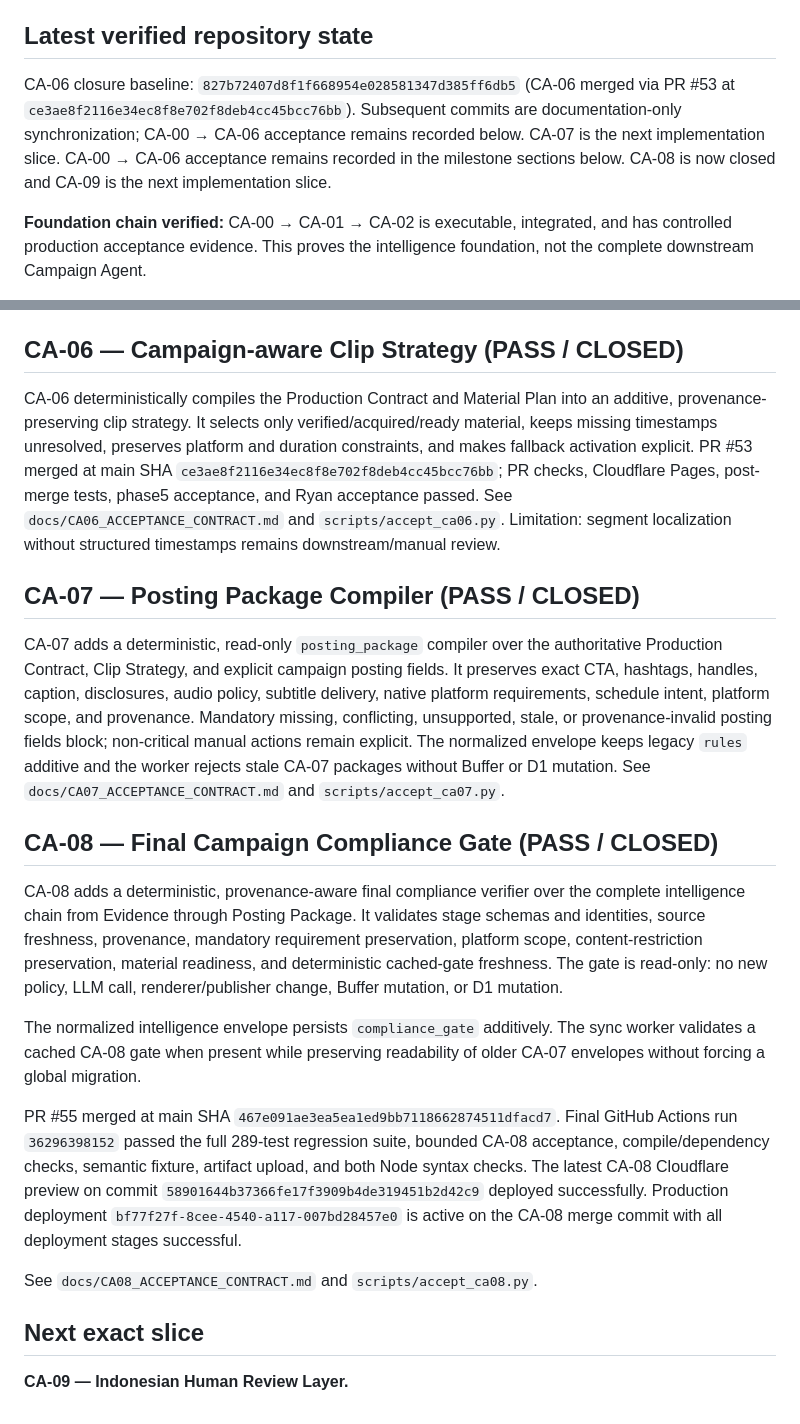
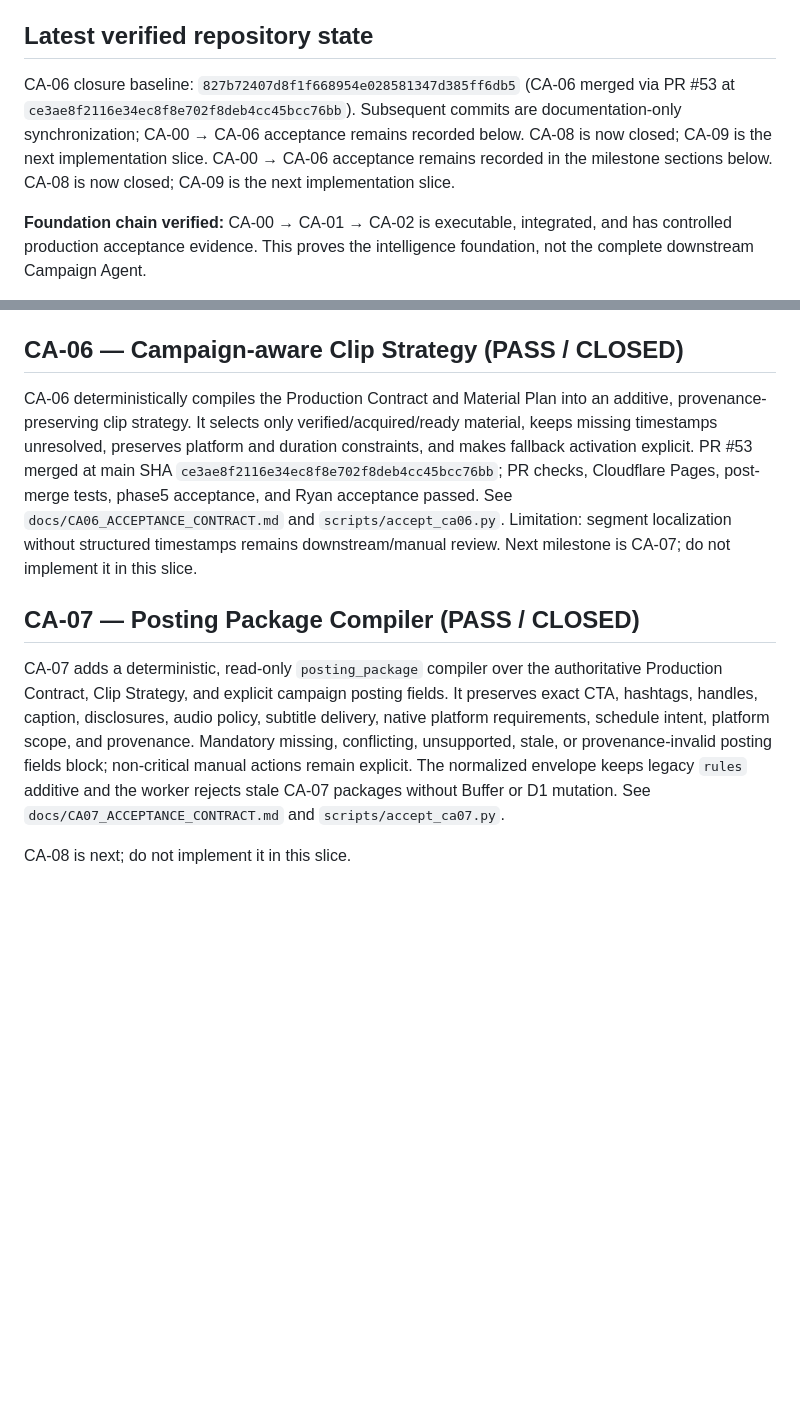
Before and after one commit to ibank31/scrapper-engine, a Markdown page: STATUS.md, 2 parts joined by grey strips. GitHub-like rendering; blank space fills up the shorter version.

```diff
--- a/STATUS.md
+++ b/STATUS.md
@@ -19,7 +19,7 @@ Ryan Zofay is a regression case, not the product target.
 
 ## Latest verified repository state
 
-CA-06 closure baseline: `827b72407d8f1f668954e028581347d385ff6db5` (CA-06 merged via PR #53 at `ce3ae8f2116e34ec8f8e702f8deb4cc45bcc76bb`). Subsequent commits are documentation-only synchronization; CA-00 → CA-06 acceptance remains recorded below. CA-07 is the next implementation slice. CA-00 → CA-06 acceptance remains recorded in the milestone sections below. CA-08 is now closed and CA-09 is the next implementation slice.
+CA-06 closure baseline: `827b72407d8f1f668954e028581347d385ff6db5` (CA-06 merged via PR #53 at `ce3ae8f2116e34ec8f8e702f8deb4cc45bcc76bb`). Subsequent commits are documentation-only synchronization; CA-00 → CA-06 acceptance remains recorded below. CA-08 is now closed; CA-09 is the next implementation slice. CA-00 → CA-06 acceptance remains recorded in the milestone sections below. CA-08 is now closed; CA-09 is the next implementation slice.
 
 **Foundation chain verified:** CA-00 → CA-01 → CA-02 is executable, integrated, and has controlled production acceptance evidence. This proves the intelligence foundation, not the complete downstream Campaign Agent.
 
@@ -110,22 +110,10 @@ CA-05 deterministically compiles the CA-04 Material Contract into a provenance-p
 
 ## CA-06 — Campaign-aware Clip Strategy (PASS / CLOSED)
 
-CA-06 deterministically compiles the Production Contract and Material Plan into an additive, provenance-preserving clip strategy. It selects only verified/acquired/ready material, keeps missing timestamps unresolved, preserves platform and duration constraints, and makes fallback activation explicit. PR #53 merged at main SHA `ce3ae8f2116e34ec8f8e702f8deb4cc45bcc76bb`; PR checks, Cloudflare Pages, post-merge tests, phase5 acceptance, and Ryan acceptance passed. See `docs/CA06_ACCEPTANCE_CONTRACT.md` and `scripts/accept_ca06.py`. Limitation: segment localization without structured timestamps remains downstream/manual review.
+CA-06 deterministically compiles the Production Contract and Material Plan into an additive, provenance-preserving clip strategy. It selects only verified/acquired/ready material, keeps missing timestamps unresolved, preserves platform and duration constraints, and makes fallback activation explicit. PR #53 merged at main SHA `ce3ae8f2116e34ec8f8e702f8deb4cc45bcc76bb`; PR checks, Cloudflare Pages, post-merge tests, phase5 acceptance, and Ryan acceptance passed. See `docs/CA06_ACCEPTANCE_CONTRACT.md` and `scripts/accept_ca06.py`. Limitation: segment localization without structured timestamps remains downstream/manual review. Next milestone is CA-07; do not implement it in this slice.
 
 ## CA-07 — Posting Package Compiler (PASS / CLOSED)
 
 CA-07 adds a deterministic, read-only `posting_package` compiler over the authoritative Production Contract, Clip Strategy, and explicit campaign posting fields. It preserves exact CTA, hashtags, handles, caption, disclosures, audio policy, subtitle delivery, native platform requirements, schedule intent, platform scope, and provenance. Mandatory missing, conflicting, unsupported, stale, or provenance-invalid posting fields block; non-critical manual actions remain explicit. The normalized envelope keeps legacy `rules` additive and the worker rejects stale CA-07 packages without Buffer or D1 mutation. See `docs/CA07_ACCEPTANCE_CONTRACT.md` and `scripts/accept_ca07.py`.
 
-## CA-08 — Final Campaign Compliance Gate (PASS / CLOSED)
-
-CA-08 adds a deterministic, provenance-aware final compliance verifier over the complete intelligence chain from Evidence through Posting Package. It validates stage schemas and identities, source freshness, provenance, mandatory requirement preservation, platform scope, content-restriction preservation, material readiness, and deterministic cached-gate freshness. The gate is read-only: no new policy, LLM call, renderer/publisher change, Buffer mutation, or D1 mutation.
-
-The normalized intelligence envelope persists `compliance_gate` additively. The sync worker validates a cached CA-08 gate when present while preserving readability of older CA-07 envelopes without forcing a global migration.
-
-PR #55 merged at main SHA `467e091ae3ea5ea1ed9bb7118662874511dfacd7`. Final GitHub Actions run `36296398152` passed the full 289-test regression suite, bounded CA-08 acceptance, compile/dependency checks, semantic fixture, artifact upload, and both Node syntax checks. The latest CA-08 Cloudflare preview on commit `58901644b37366fe17f3909b4de319451b2d42c9` deployed successfully. Production deployment `bf77f27f-8cee-4540-a117-007bd28457e0` is active on the CA-08 merge commit with all deployment stages successful.
-
-See `docs/CA08_ACCEPTANCE_CONTRACT.md` and `scripts/accept_ca08.py`.
-
-## Next exact slice
-
-**CA-09 — Indonesian Human Review Layer.**
+CA-08 is next; do not implement it in this slice.
```
